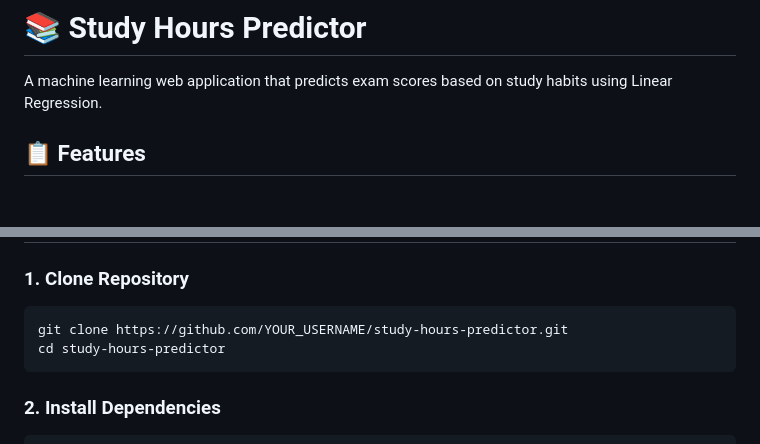
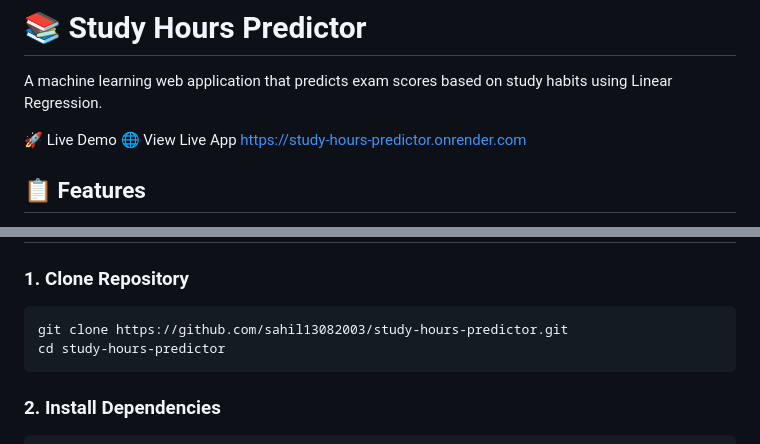
Before and after one commit to sahil13082003/-Study-Hours-Predictor, a Markdown page: README.md, 2 parts joined by grey strips. Rendered like a GitHub page; blank space fills up the shorter version.

Commit message:
Update README.md
readme file added

````diff
--- a/README.md
+++ b/README.md
@@ -1,6 +1,9 @@
 # 📚 Study Hours Predictor
 
 A machine learning web application that predicts exam scores based on study habits using Linear Regression.
+
+🚀 Live Demo
+🌐 View Live App https://study-hours-predictor.onrender.com
 
 ## 📋 Features
 
@@ -47,7 +50,7 @@ study_hours_predictor/
 
 ### 1. Clone Repository
 ```bash
-git clone https://github.com/YOUR_USERNAME/study-hours-predictor.git
+git clone https://github.com/sahil13082003/study-hours-predictor.git
 cd study-hours-predictor
 ```
 
````
